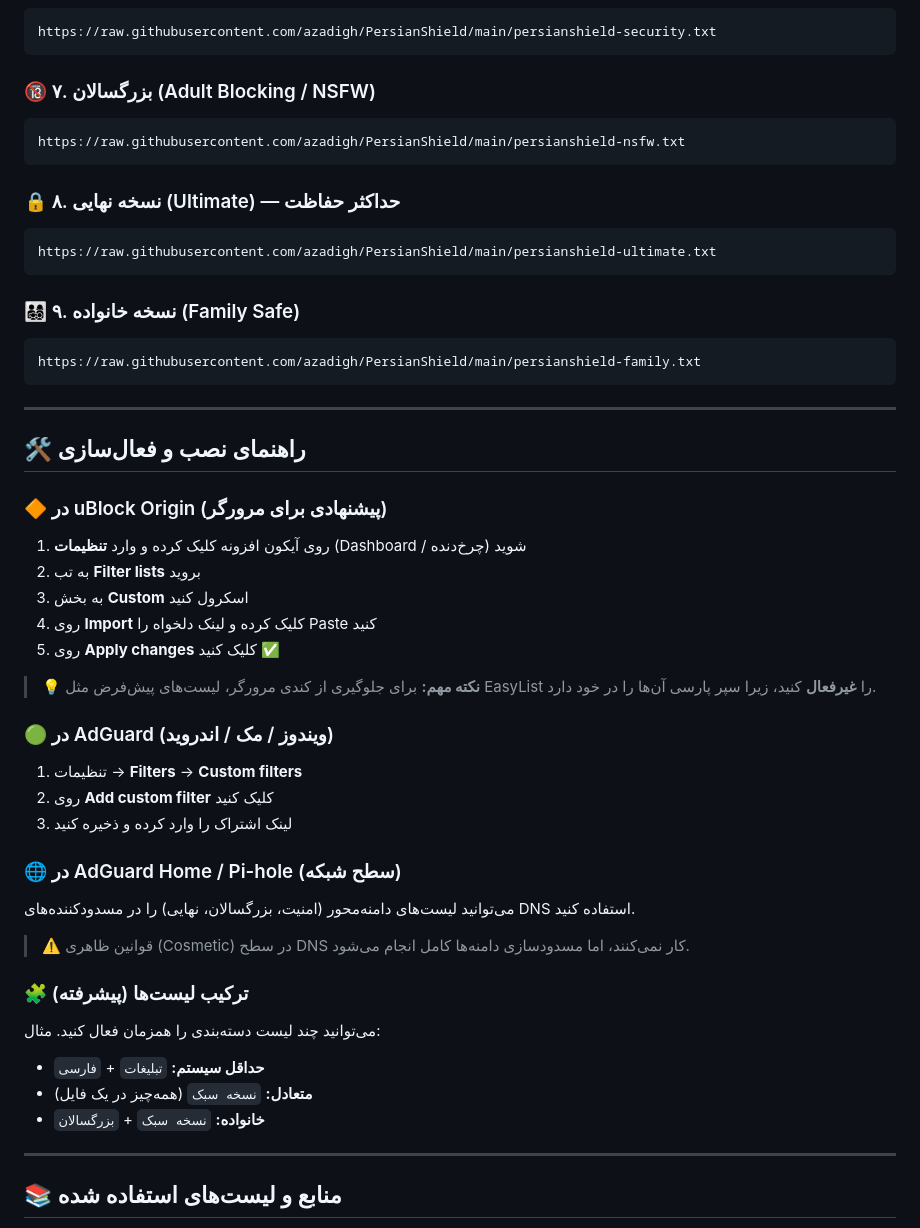
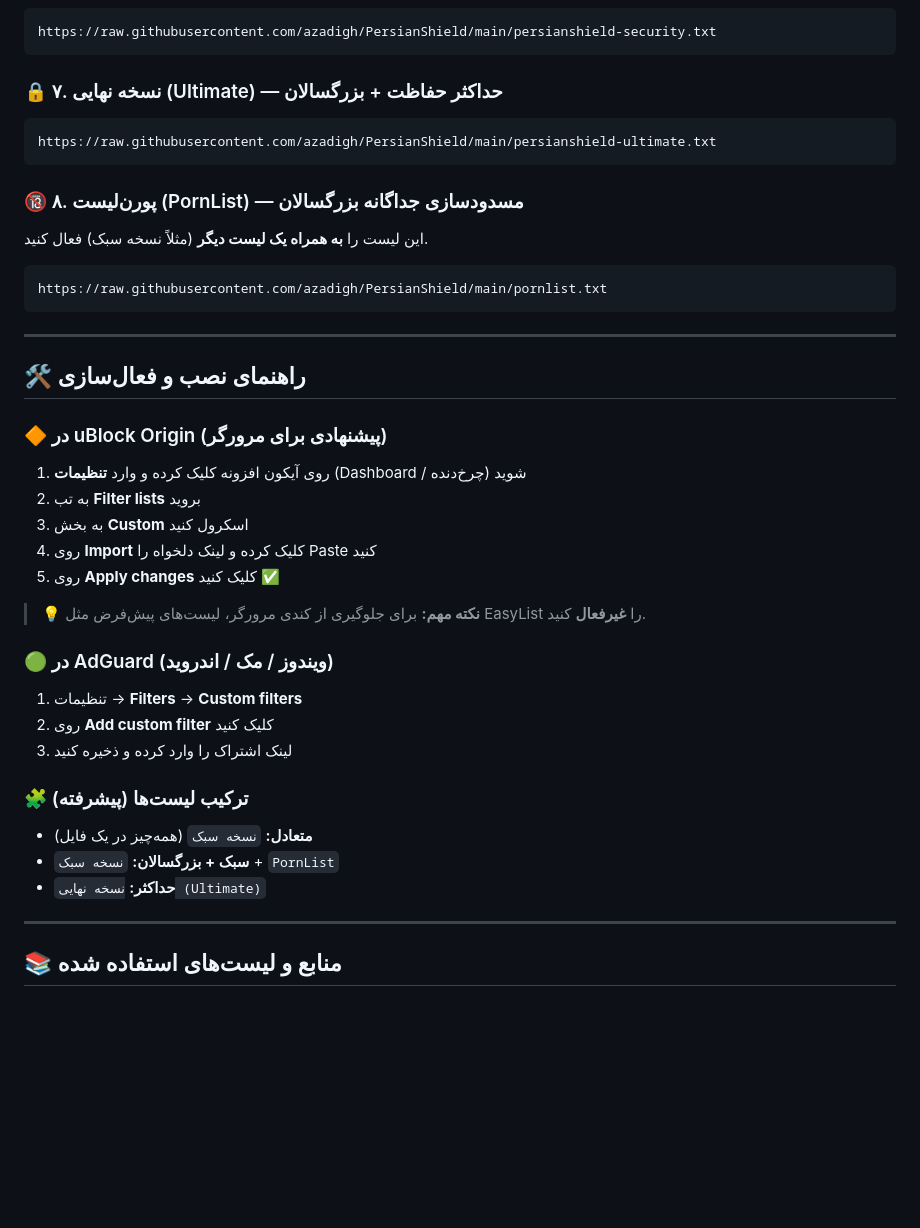
Before and after one commit to azadigh/PersianShield, a Markdown page: README.md, the part around one of its changes. Drawn GitHub-style; blank space fills up the shorter version.

````diff
--- a/README.md
+++ b/README.md
@@ -110,22 +118,17 @@ https://raw.githubusercontent.com/azadigh/PersianShield/main/persianshield-annoy
 https://raw.githubusercontent.com/azadigh/PersianShield/main/persianshield-security.txt
 ```
 
-### 🔞 ۷. بزرگسالان (Adult Blocking / NSFW)
-
-```text
-https://raw.githubusercontent.com/azadigh/PersianShield/main/persianshield-nsfw.txt
-```
-
-### 🔒 ۸. نسخه نهایی (Ultimate) — حداکثر حفاظت
+### 🔒 ۷. نسخه نهایی (Ultimate) — حداکثر حفاظت + بزرگسالان
 
 ```text
 https://raw.githubusercontent.com/azadigh/PersianShield/main/persianshield-ultimate.txt
 ```
 
-### 👨‍👩‍👧‍👦 ۹. نسخه خانواده (Family Safe)
+### 🔞 ۸. پورن‌لیست (PornList) — مسدودسازی جداگانه بزرگسالان
+این لیست را **به همراه یک لیست دیگر** (مثلاً نسخه سبک) فعال کنید.
 
 ```text
-https://raw.githubusercontent.com/azadigh/PersianShield/main/persianshield-family.txt
+https://raw.githubusercontent.com/azadigh/PersianShield/main/pornlist.txt
 ```
 
 ---
@@ -140,7 +143,7 @@ https://raw.githubusercontent.com/azadigh/PersianShield/main/persianshield-famil
 4. روی **Import** کلیک کرده و لینک دلخواه را Paste کنید
 5. روی **Apply changes** کلیک کنید ✅
 
-> 💡 **نکته مهم:** برای جلوگیری از کندی مرورگر، لیست‌های پیش‌فرض مثل EasyList را **غیرفعال** کنید، زیرا سپر پارسی آن‌ها را در خود دارد.
+> 💡 **نکته مهم:** برای جلوگیری از کندی مرورگر، لیست‌های پیش‌فرض مثل EasyList را **غیرفعال** کنید.
 
 ### 🟢 در AdGuard (ویندوز / مک / اندروید)
 
@@ -148,18 +151,11 @@ https://raw.githubusercontent.com/azadigh/PersianShield/main/persianshield-famil
 2. روی **Add custom filter** کلیک کنید
 3. لینک اشتراک را وارد کرده و ذخیره کنید
 
-### 🌐 در AdGuard Home / Pi-hole (سطح شبکه)
-
-می‌توانید لیست‌های دامنه‌محور (امنیت، بزرگسالان، نهایی) را در مسدودکننده‌های DNS استفاده کنید.
-
-> ⚠️ قوانین ظاهری (Cosmetic) در سطح DNS کار نمی‌کنند، اما مسدودسازی دامنه‌ها کامل انجام می‌شود.
-
 ### 🧩 ترکیب لیست‌ها (پیشرفته)
 
-می‌توانید چند لیست دسته‌بندی را همزمان فعال کنید. مثال:
-- **حداقل سیستم:** `تبلیغات` + `فارسی`
 - **متعادل:** `نسخه سبک` (همه‌چیز در یک فایل)
-- **خانواده:** `نسخه سبک` + `بزرگسالان`
+- **سبک + بزرگسالان:** `نسخه سبک` + `PornList`
+- **حداکثر:** `نسخه نهایی (Ultimate)`
 
 ---
 
````
Also changed, not shown: other parts of README.md (+40 -32 lines).
